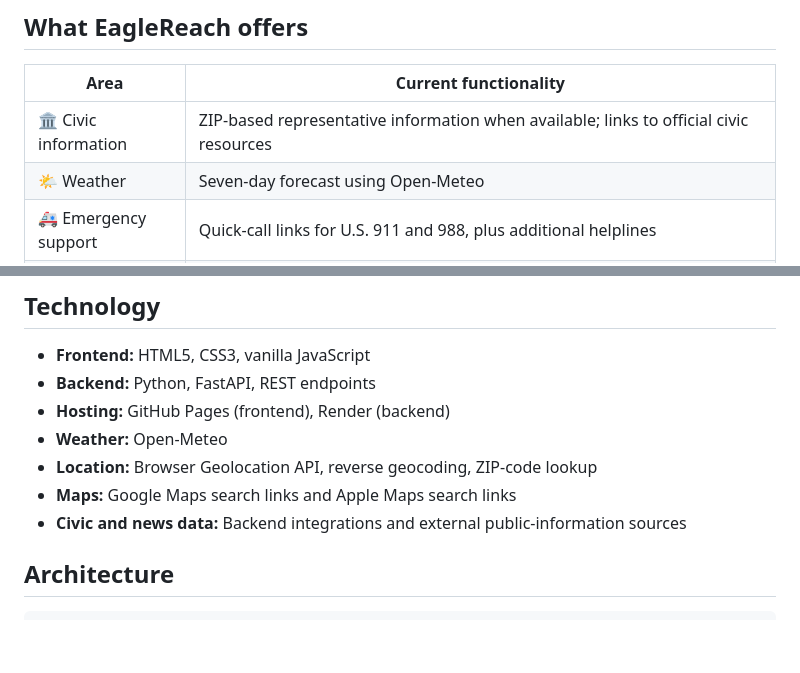
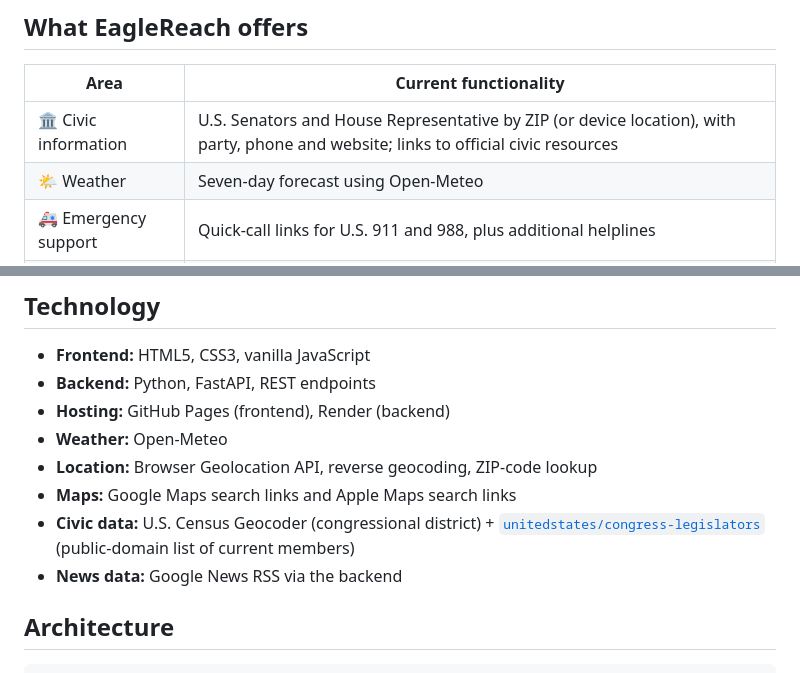
Before and after one commit to Vikesh2608/EagleReach-v2, a Markdown page: README.md, 2 parts joined by grey strips. Rendered like a GitHub page; blank space fills up the shorter version.

```diff
--- a/README.md
+++ b/README.md
@@ -18,7 +18,7 @@ The project is independently developed and is **not affiliated with or endorsed
 
 | Area | Current functionality |
 | --- | --- |
-| 🏛️ Civic information | ZIP-based representative information when available; links to official civic resources |
+| 🏛️ Civic information | U.S. Senators and House Representative by ZIP (or device location), with party, phone and website; links to official civic resources |
 | 🌤️ Weather | Seven-day forecast using Open-Meteo |
 | 🚑 Emergency support | Quick-call links for U.S. 911 and 988, plus additional helplines |
 | 🏥 Healthcare | Google Maps and Apple Maps searches for hospitals, urgent care, CVS and Walgreens, using a ZIP or permitted device location |
@@ -40,7 +40,8 @@ Explore the [live EagleReach homepage](https://vikesh2608.github.io/EagleReach-v
 - **Weather:** Open-Meteo
 - **Location:** Browser Geolocation API, reverse geocoding, ZIP-code lookup
 - **Maps:** Google Maps search links and Apple Maps search links
-- **Civic and news data:** Backend integrations and external public-information sources
+- **Civic data:** U.S. Census Geocoder (congressional district) + [`unitedstates/congress-legislators`](https://github.com/unitedstates/congress-legislators) (public-domain list of current members)
+- **News data:** Google News RSS via the backend
 
 ## Architecture
 
```
